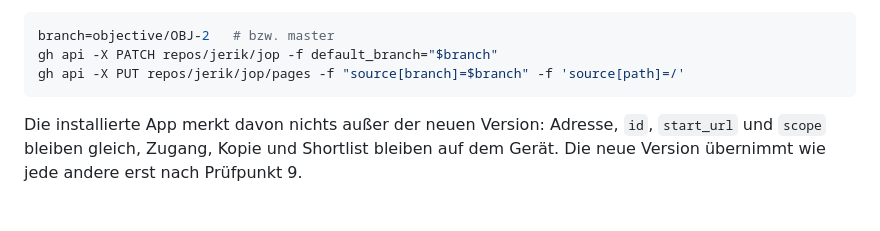
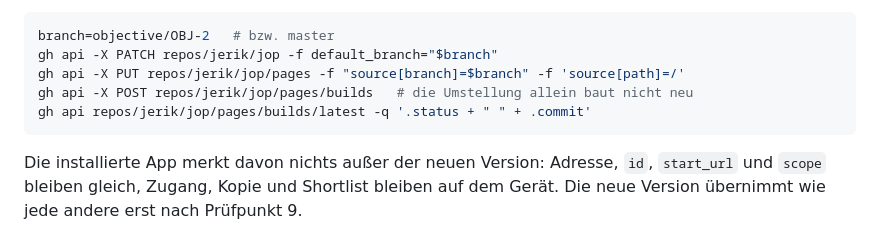
Before and after one commit to jerik/jop, a Markdown page: README.md, the part around the change. GitHub-like rendering; blank space fills up the shorter version.

Commit message:
README: switching the Pages source needs a build request (#17)
Co-Authored-By: Claude Opus 5.5 <noreply@anthropic.com>

````diff
--- a/README.md
+++ b/README.md
@@ -201,6 +201,8 @@ auf `master`:
 branch=objective/OBJ-2   # bzw. master
 gh api -X PATCH repos/jerik/jop -f default_branch="$branch"
 gh api -X PUT repos/jerik/jop/pages -f "source[branch]=$branch" -f 'source[path]=/'
+gh api -X POST repos/jerik/jop/pages/builds   # die Umstellung allein baut nicht neu
+gh api repos/jerik/jop/pages/builds/latest -q '.status + " " + .commit'
 ```
 
 Die installierte App merkt davon nichts außer der neuen Version: Adresse,
````
